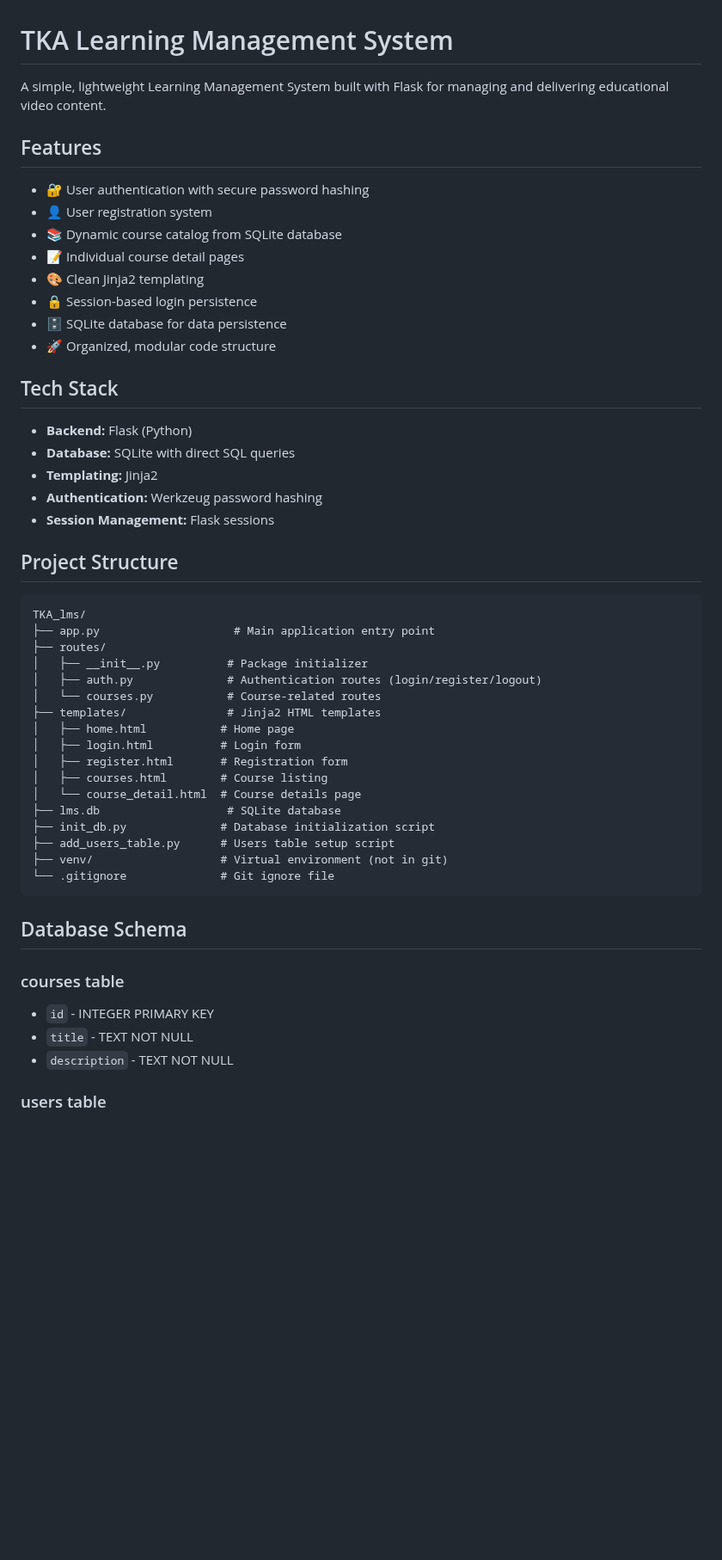
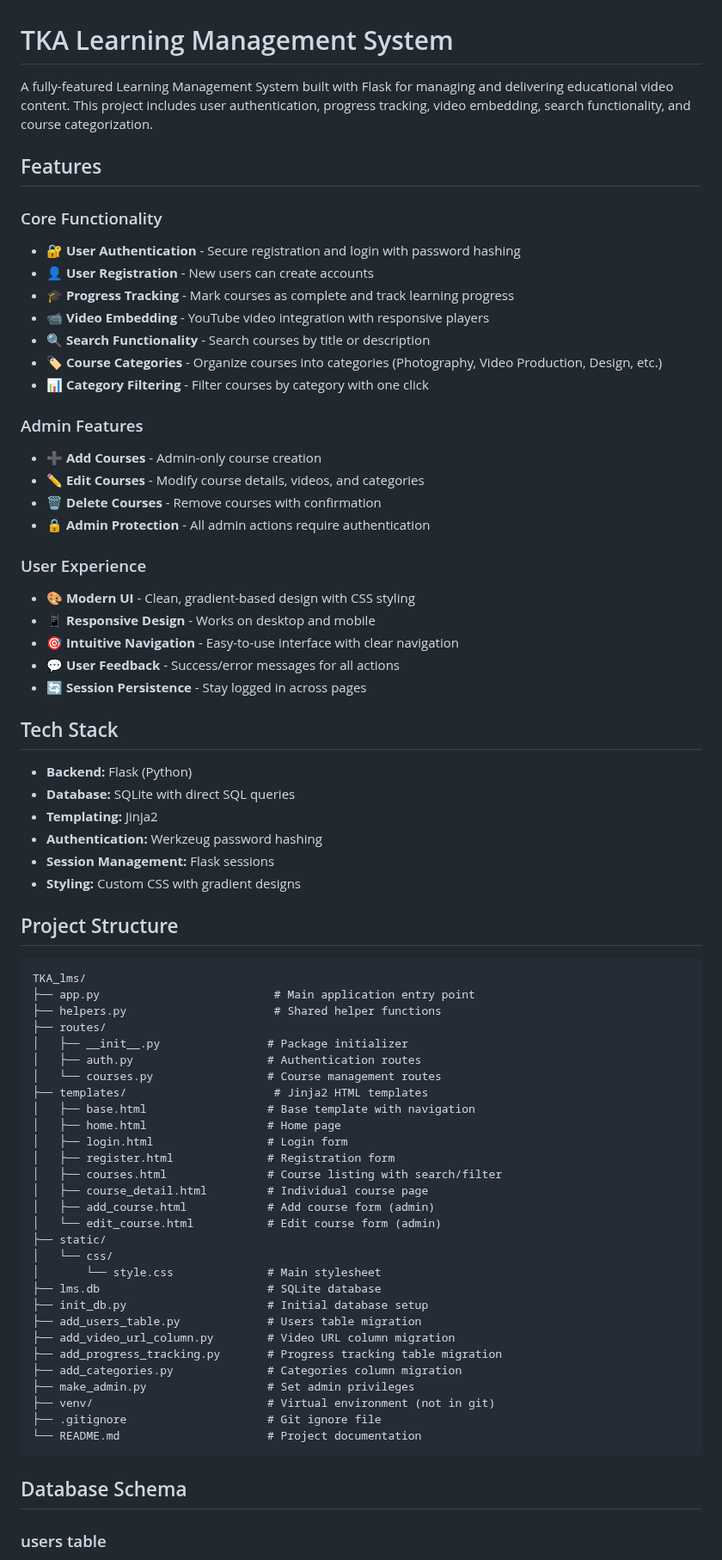
Before and after one commit to Justine-Njuguna/Flask_For_LMS, a Markdown page: README.md, the part around one of its changes. Shown at 86% size. Drawn GitHub-style; blank space fills up the shorter version.

````diff
--- a/README.md
+++ b/README.md
@@ -1,17 +1,30 @@
 # TKA Learning Management System
 
-A simple, lightweight Learning Management System built with Flask for managing and delivering educational video content.
+A fully-featured Learning Management System built with Flask for managing and delivering educational video content. This project includes user authentication, progress tracking, video embedding, search functionality, and course categorization.
 
 ## Features
 
-- 🔐 User authentication with secure password hashing
-- 👤 User registration system
-- 📚 Dynamic course catalog from SQLite database
-- 📝 Individual course detail pages
-- 🎨 Clean Jinja2 templating
-- 🔒 Session-based login persistence
-- 🗄️ SQLite database for data persistence
-- 🚀 Organized, modular code structure
+### Core Functionality
+- 🔐 **User Authentication** - Secure registration and login with password hashing
+- 👤 **User Registration** - New users can create accounts
+- 🎓 **Progress Tracking** - Mark courses as complete and track learning progress
+- 📹 **Video Embedding** - YouTube video integration with responsive players
+- 🔍 **Search Functionality** - Search courses by title or description
+- 🏷️ **Course Categories** - Organize courses into categories (Photography, Video Production, Design, etc.)
+- 📊 **Category Filtering** - Filter courses by category with one click
+
+### Admin Features
+- ➕ **Add Courses** - Admin-only course creation
+- ✏️ **Edit Courses** - Modify course details, videos, and categories
+- 🗑️ **Delete Courses** - Remove courses with confirmation
+- 🔒 **Admin Protection** - All admin actions require authentication
+
+### User Experience
+- 🎨 **Modern UI** - Clean, gradient-based design with CSS styling
+- 📱 **Responsive Design** - Works on desktop and mobile
+- 🎯 **Intuitive Navigation** - Easy-to-use interface with clear navigation
+- 💬 **User Feedback** - Success/error messages for all actions
+- 🔄 **Session Persistence** - Stay logged in across pages
 
 ## Tech Stack
 
@@ -20,35 +33,43 @@ A simple, lightweight Learning Management System built with Flask for managing a
 - **Templating:** Jinja2
 - **Authentication:** Werkzeug password hashing
 - **Session Management:** Flask sessions
+- **Styling:** Custom CSS with gradient designs
 
 ## Project Structure
 
 ```
 TKA_lms/
-├── app.py                    # Main application entry point
+├── app.py                          # Main application entry point
+├── helpers.py                      # Shared helper functions
 ├── routes/
-│   ├── __init__.py          # Package initializer
-│   ├── auth.py              # Authentication routes (login/register/logout)
-│   └── courses.py           # Course-related routes
-├── templates/               # Jinja2 HTML templates
-│   ├── home.html           # Home page
-│   ├── login.html          # Login form
-│   ├── register.html       # Registration form
-│   ├── courses.html        # Course listing
-│   └── course_detail.html  # Course details page
-├── lms.db                   # SQLite database
-├── init_db.py              # Database initialization script
-├── add_users_table.py      # Users table setup script
-├── venv/                   # Virtual environment (not in git)
-└── .gitignore              # Git ignore file
+│   ├── __init__.py                # Package initializer
+│   ├── auth.py                    # Authentication routes
+│   └── courses.py                 # Course management routes
+├── templates/                      # Jinja2 HTML templates
+│   ├── base.html                  # Base template with navigation
+│   ├── home.html                  # Home page
+│   ├── login.html                 # Login form
+│   ├── register.html              # Registration form
+│   ├── courses.html               # Course listing with search/filter
+│   ├── course_detail.html         # Individual course page
+│   ├── add_course.html            # Add course form (admin)
+│   └── edit_course.html           # Edit course form (admin)
+├── static/
+│   └── css/
+│       └── style.css              # Main stylesheet
+├── lms.db                         # SQLite database
+├── init_db.py                     # Initial database setup
+├── add_users_table.py             # Users table migration
+├── add_video_url_column.py        # Video URL column migration
+├── add_progress_tracking.py       # Progress tracking table migration
+├── add_categories.py              # Categories column migration
+├── make_admin.py                  # Set admin privileges
+├── venv/                          # Virtual environment (not in git)
+├── .gitignore                     # Git ignore file
+└── README.md                      # Project documentation
 ```
 
 ## Database Schema
-
-### courses table
-- `id` - INTEGER PRIMARY KEY
-- `title` - TEXT NOT NULL
-- `description` - TEXT NOT NULL
 
 ### users table
 - `id` - INTEGER PRIMARY KEY AUTOINCREMENT
````
Also changed, not shown: other parts of README.md (+153 -60 lines).
